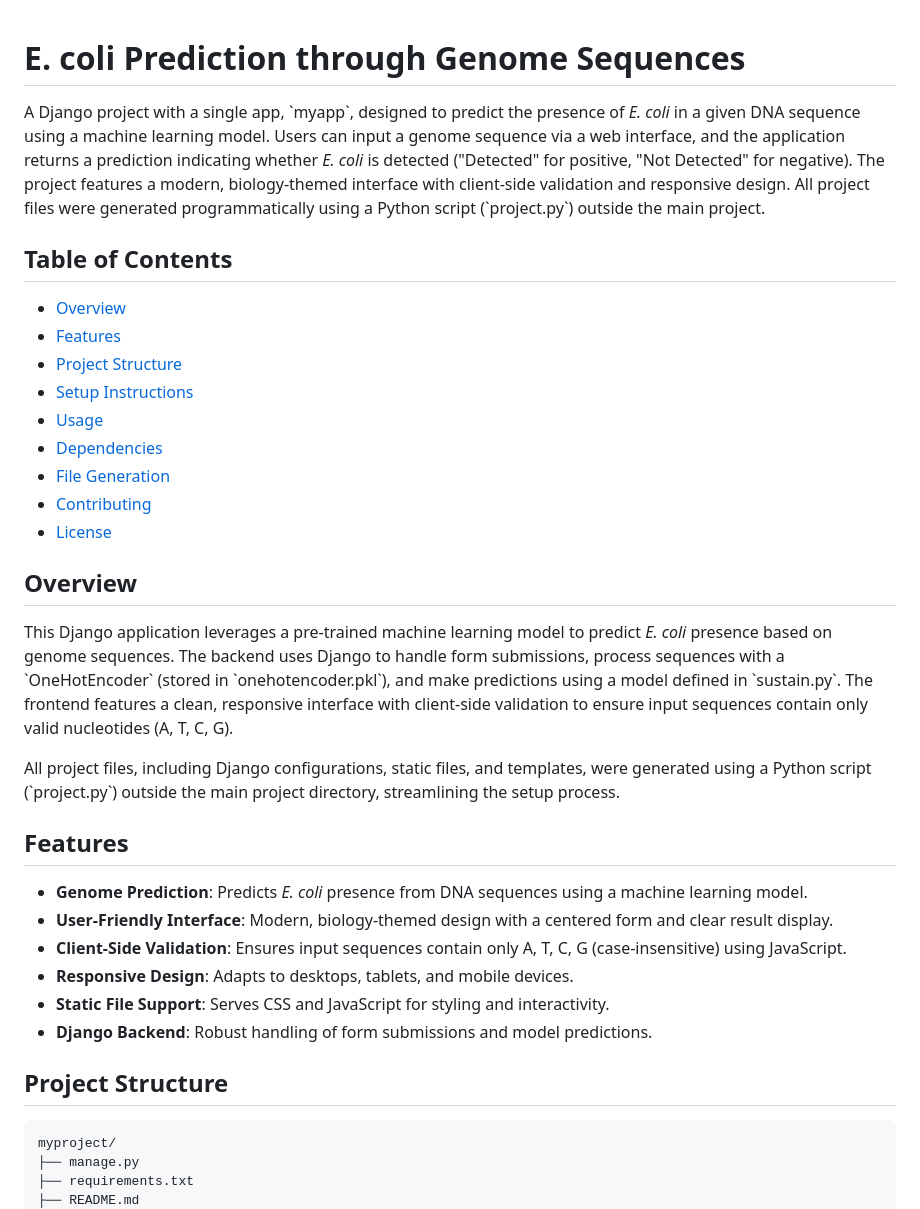
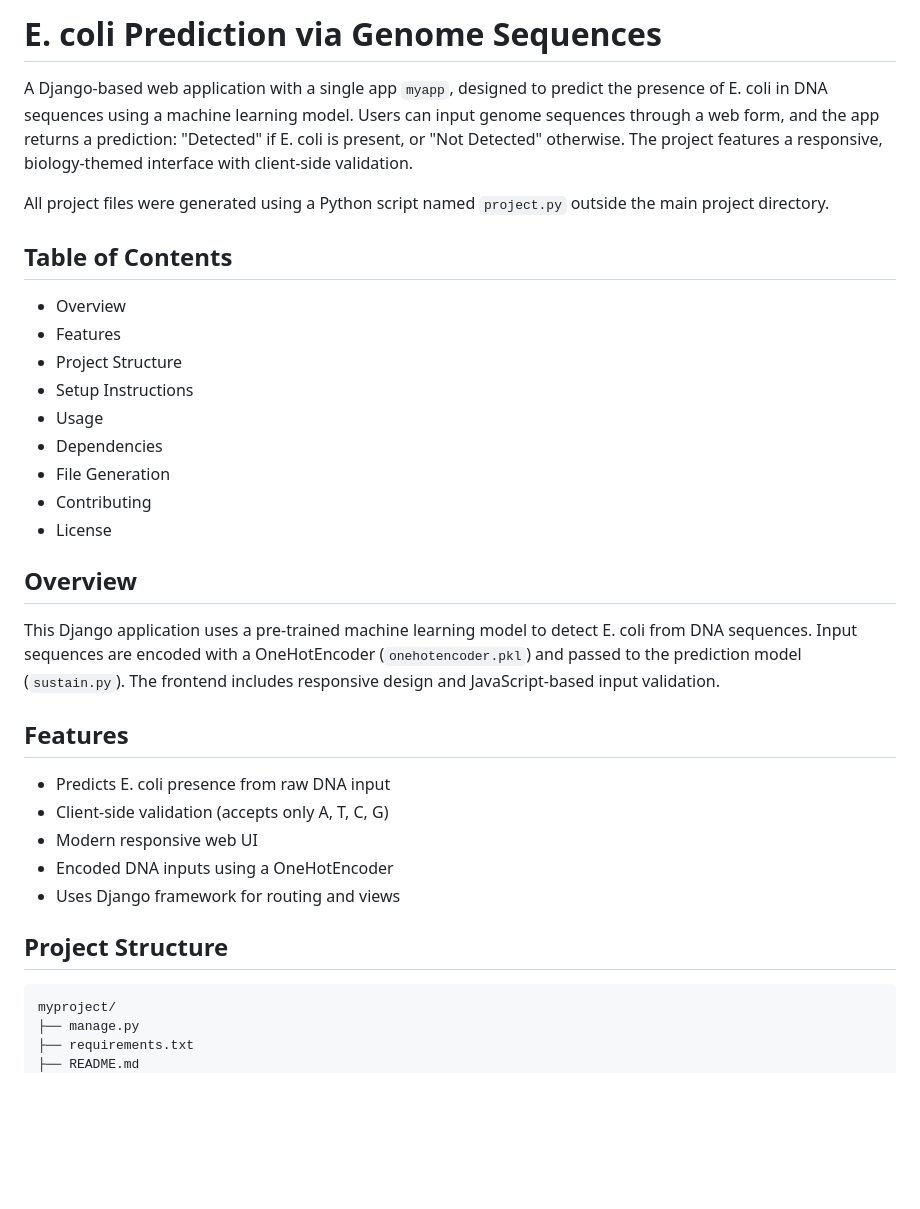
Before and after one commit to jarif87/dna-based-identification-of-e.coli, a Markdown page: README.md, the part around one of its changes. GitHub-like rendering; blank space fills up the shorter version.

````diff
--- a/README.md
+++ b/README.md
@@ -1,33 +1,44 @@
+E. coli Prediction via Genome Sequences
+=======================================
 
-# E. coli Prediction through Genome Sequences
+A Django-based web application with a single app `myapp`, designed to predict
+the presence of E. coli in DNA sequences using a machine learning model. Users
+can input genome sequences through a web form, and the app returns a prediction:
+"Detected" if E. coli is present, or "Not Detected" otherwise. The project
+features a responsive, biology-themed interface with client-side validation.
 
-A Django project with a single app, \`myapp\`, designed to predict the presence of *E. coli* in a given DNA sequence using a machine learning model. Users can input a genome sequence via a web interface, and the application returns a prediction indicating whether *E. coli* is detected ("Detected" for positive, "Not Detected" for negative). The project features a modern, biology-themed interface with client-side validation and responsive design. All project files were generated programmatically using a Python script (\`project.py\`) outside the main project.
+All project files were generated using a Python script named `project.py`
+outside the main project directory.
 
-## Table of Contents
-- [Overview](#overview)
-- [Features](#features)
-- [Project Structure](#project-structure)
-- [Setup Instructions](#setup-instructions)
-- [Usage](#usage)
-- [Dependencies](#dependencies)
-- [File Generation](#file-generation)
-- [Contributing](#contributing)
-- [License](#license)
+Table of Contents
+-----------------
+- Overview
+- Features
+- Project Structure
+- Setup Instructions
+- Usage
+- Dependencies
+- File Generation
+- Contributing
+- License
 
-## Overview
-This Django application leverages a pre-trained machine learning model to predict *E. coli* presence based on genome sequences. The backend uses Django to handle form submissions, process sequences with a \`OneHotEncoder\` (stored in \`onehotencoder.pkl\`), and make predictions using a model defined in \`sustain.py\`. The frontend features a clean, responsive interface with client-side validation to ensure input sequences contain only valid nucleotides (A, T, C, G).
+Overview
+--------
+This Django application uses a pre-trained machine learning model to detect
+E. coli from DNA sequences. Input sequences are encoded with a OneHotEncoder
+(`onehotencoder.pkl`) and passed to the prediction model (`sustain.py`).
+The frontend includes responsive design and JavaScript-based input validation.
 
-All project files, including Django configurations, static files, and templates, were generated using a Python script (\`project.py\`) outside the main project directory, streamlining the setup process.
+Features
+--------
+- Predicts E. coli presence from raw DNA input
+- Client-side validation (accepts only A, T, C, G)
+- Modern responsive web UI
+- Encoded DNA inputs using a OneHotEncoder
+- Uses Django framework for routing and views
 
-## Features
-- **Genome Prediction**: Predicts *E. coli* presence from DNA sequences using a machine learning model.
-- **User-Friendly Interface**: Modern, biology-themed design with a centered form and clear result display.
-- **Client-Side Validation**: Ensures input sequences contain only A, T, C, G (case-insensitive) using JavaScript.
-- **Responsive Design**: Adapts to desktops, tablets, and mobile devices.
-- **Static File Support**: Serves CSS and JavaScript for styling and interactivity.
-- **Django Backend**: Robust handling of form submissions and model predictions.
-
-## Project Structure
+Project Structure
+-----------------
 ```
 myproject/
 ├── manage.py
````
Also changed, not shown: other parts of README.md (+38 -61 lines).
